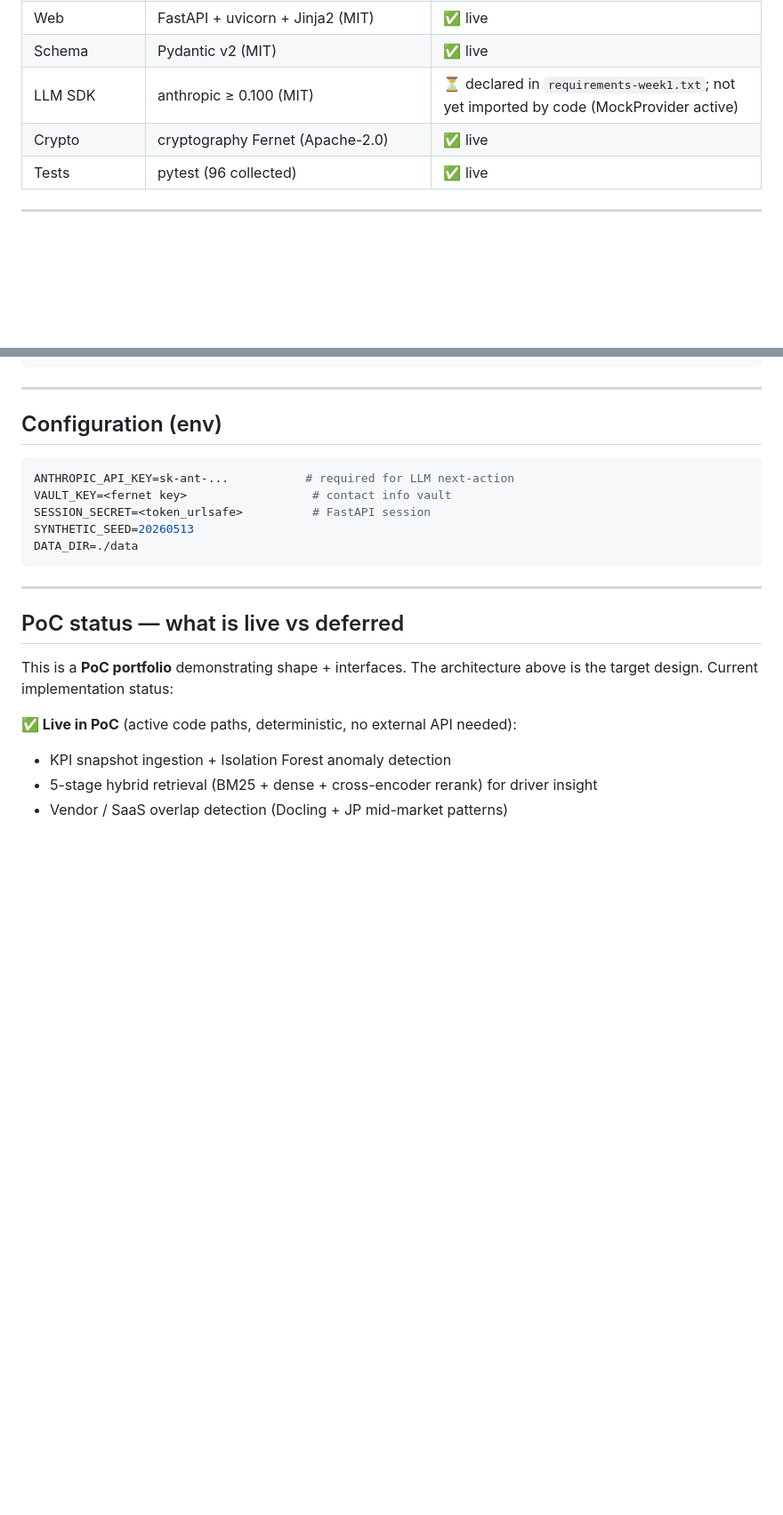
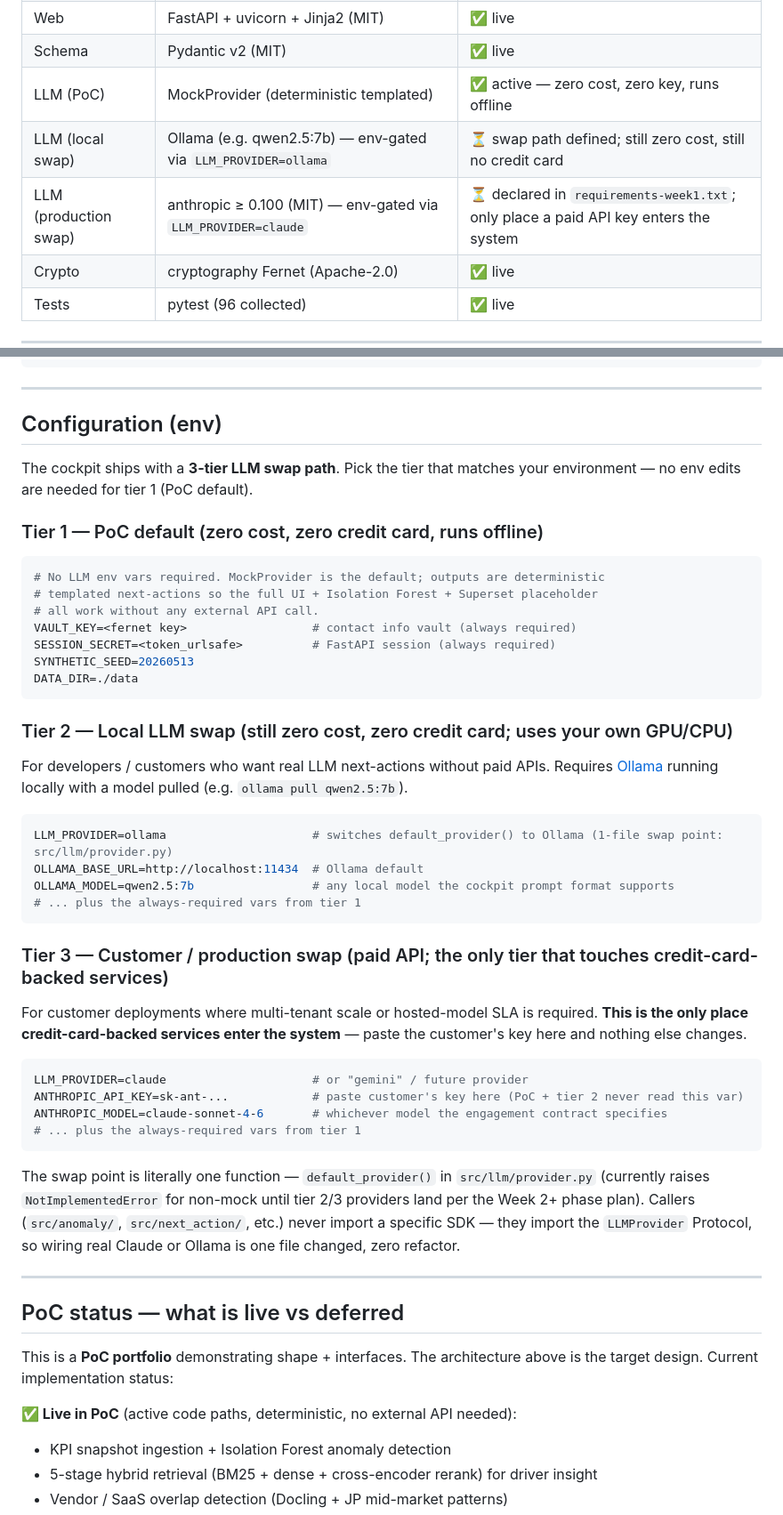
Before and after one commit to leagames0221-sys/mais-pmi-cockpit, a Markdown page: README.md, 2 parts joined by grey strips. Shown at 89% size. Rendered like a GitHub page; blank space fills up the shorter version.

Commit message:
docs(readme): 3-tier LLM swap path — PoC default / Ollama local / customer paid
User feedback (2026-05-21): the previous "ANTHROPIC_API_KEY required" line read
as if the paid API was mandatory, while MockProvider is the default and the
intended deployment flow is BYOK at customer cutover. Rewrite Configuration
section as a 3-tier swap guide so readers see, in order:

  Tier 1 (PoC default): zero cost, zero credit card, no LLM env vars
  Tier 2 (local LLM):   LLM_PROVIDER=ollama; still zero cost, still no card
  Tier 3 (production):  LLM_PROVIDER=claude + ANTHROPIC_API_KEY — the only
                        place credit-card-backed services enter the system

Tech stack "LLM" row split into the same 3 tiers so reviewers see, at a glance,
which option matches their environment.

Code unchanged. The default_provider() swap point in src/llm/provider.py is
already shaped for this; only the README now communicates it.

````diff
--- a/README.md
+++ b/README.md
@@ -110,7 +110,9 @@ The 100 days after deal close are where most M&A value is won or lost. Standard
 | Tabular | pandas ≥ 2.2 (BSD-3) | ✅ live |
 | Web | FastAPI + uvicorn + Jinja2 (MIT) | ✅ live |
 | Schema | Pydantic v2 (MIT) | ✅ live |
-| LLM SDK | anthropic ≥ 0.100 (MIT) | ⏳ declared in `requirements-week1.txt`; not yet imported by code (MockProvider active) |
+| LLM (PoC) | MockProvider (deterministic templated) | ✅ active — zero cost, zero key, runs offline |
+| LLM (local swap) | Ollama (e.g. qwen2.5:7b) — env-gated via `LLM_PROVIDER=ollama` | ⏳ swap path defined; still zero cost, still no credit card |
+| LLM (production swap) | anthropic ≥ 0.100 (MIT) — env-gated via `LLM_PROVIDER=claude` | ⏳ declared in `requirements-week1.txt`; only place a paid API key enters the system |
 | Crypto | cryptography Fernet (Apache-2.0) | ✅ live |
 | Tests | pytest (96 collected) | ✅ live |
 
@@ -150,13 +152,43 @@ uvicorn src.api.app:app --reload --port 8000
 
 ## Configuration (env)
 
+The cockpit ships with a **3-tier LLM swap path**. Pick the tier that matches your environment — no env edits are needed for tier 1 (PoC default).
+
+### Tier 1 — PoC default (zero cost, zero credit card, runs offline)
+
 ```bash
-ANTHROPIC_API_KEY=sk-ant-...           # required for LLM next-action
-VAULT_KEY=<fernet key>                  # contact info vault
-SESSION_SECRET=<token_urlsafe>          # FastAPI session
+# No LLM env vars required. MockProvider is the default; outputs are deterministic
+# templated next-actions so the full UI + Isolation Forest + Superset placeholder
+# all work without any external API call.
+VAULT_KEY=<fernet key>                  # contact info vault (always required)
+SESSION_SECRET=<token_urlsafe>          # FastAPI session (always required)
 SYNTHETIC_SEED=20260513
 DATA_DIR=./data
 ```
+
+### Tier 2 — Local LLM swap (still zero cost, zero credit card; uses your own GPU/CPU)
+
+For developers / customers who want real LLM next-actions without paid APIs. Requires [Ollama](https://ollama.com/) running locally with a model pulled (e.g. `ollama pull qwen2.5:7b`).
+
+```bash
+LLM_PROVIDER=ollama                     # switches default_provider() to Ollama (1-file swap point: src/llm/provider.py)
+OLLAMA_BASE_URL=http://localhost:11434  # Ollama default
+OLLAMA_MODEL=qwen2.5:7b                 # any local model the cockpit prompt format supports
+# ... plus the always-required vars from tier 1
+```
+
+### Tier 3 — Customer / production swap (paid API; the only tier that touches credit-card-backed services)
+
+For customer deployments where multi-tenant scale or hosted-model SLA is required. **This is the only place credit-card-backed services enter the system** — paste the customer's key here and nothing else changes.
+
+```bash
+LLM_PROVIDER=claude                     # or "gemini" / future provider
+ANTHROPIC_API_KEY=sk-ant-...            # paste customer's key here (PoC + tier 2 never read this var)
+ANTHROPIC_MODEL=claude-sonnet-4-6       # whichever model the engagement contract specifies
+# ... plus the always-required vars from tier 1
+```
+
+The swap point is literally one function — `default_provider()` in `src/llm/provider.py` (currently raises `NotImplementedError` for non-mock until tier 2/3 providers land per the Week 2+ phase plan). Callers (`src/anomaly/`, `src/next_action/`, etc.) never import a specific SDK — they import the `LLMProvider` Protocol, so wiring real Claude or Ollama is one file changed, zero refactor.
 
 ---
 
````
